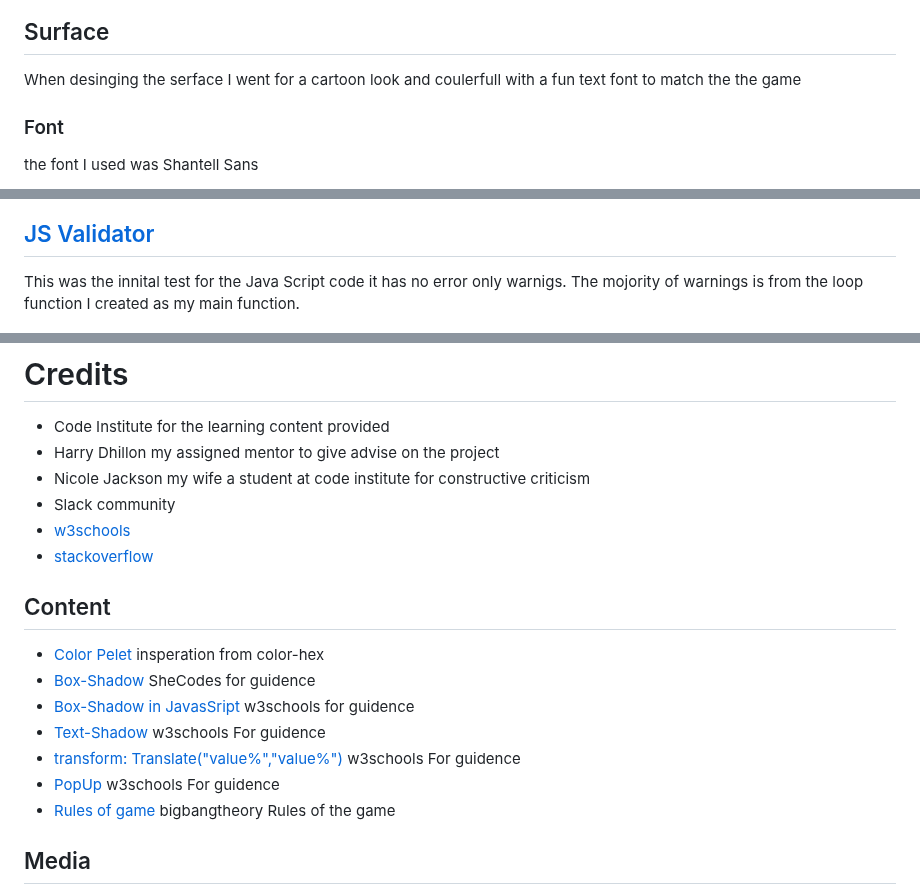
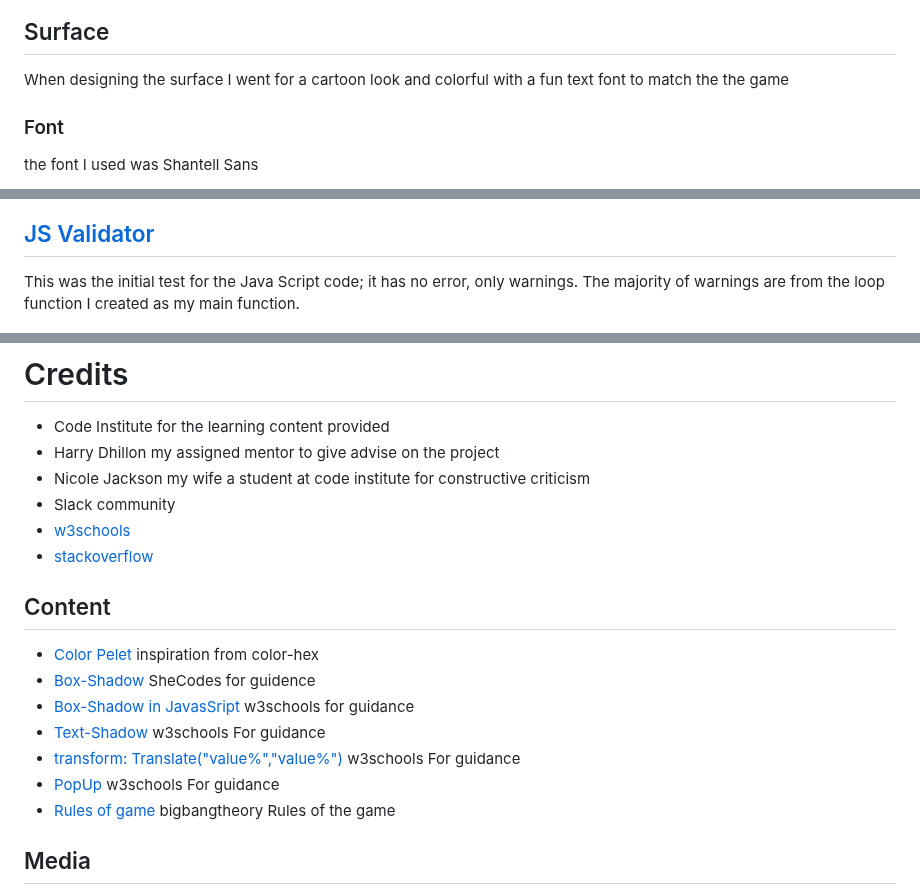
Before and after one commit to IainJackson90/pp2-rock-paper-scissors-lizard-spock, a Markdown page: README.md, 3 parts joined by grey strips. GitHub-like rendering.

```diff
--- a/README.md
+++ b/README.md
@@ -46,7 +46,7 @@ This is the original wireframe desing
 
 ## Surface
 
-When desinging the serface I went for a cartoon look and coulerfull with a fun text font to match the the game
+When designing the surface I went for a cartoon look and colorful with a fun text font to match the the game
 
 ### Font
 
@@ -153,8 +152,8 @@ I tested the contras and tin was the result
 
 ## [JS Validator](https://jshint.com/)
 
-This was the innital test for the Java Script code it has no error only warnigs.
-The mojority of warnings is from the loop function I created as my main function.
+This was the initial test for the Java Script code; it has no error, only warnings.
+The majority of warnings are from the loop function I created as my main function.
 
 ![JS Validator](./assets/docs/js-warnings.png)
 
@@ -266,16 +264,15 @@ Will allow you to create a copy of the repository so changes can be made that wi
 - [w3schools](https://www.w3schools.com/)
 - [stackoverflow](https://stackoverflow.com/)
 
-
 ## Content
 
-- [Color Pelet](https://www.color-hex.com/color-palette/94134) insperation from color-hex
+- [Color Pelet](https://www.color-hex.com/color-palette/94134) inspiration from color-hex
 - [Box-Shadow](https://www.shecodes.io/athena/21966-how-to-add-a-shadow-to-a-button-in-css#:~:text=To%20add%20a%20shadow%20to%20a%20button%20in%20CSS%2C%20you,use%20the%20box%2Dshadow%20property.&text=The%20box%2Dshadow%20property%20takes,moves%20it%20to%20the%20left.) SheCodes for guidence
-- [Box-Shadow in JavasSript](https://www.w3schools.com/jsref/tryit.asp?filename=tryjsref_style_boxshadow) w3schools for guidence
+- [Box-Shadow in JavasSript](https://www.w3schools.com/jsref/tryit.asp?filename=tryjsref_style_boxshadow) w3schools for guidance
 - [Text-Shadow](https://www.w3schools.com/cssref/tryit.php?filename=trycss3_text-shadow_blur
-) w3schools For guidence
-- [transform: Translate("value%","value%")](https://www.w3.org/wiki/CSS3_2D_Transforms) w3schools For guidence
-- [PopUp](https://www.w3schools.com/howto/howto_js_popup.asp) w3schools For guidence
+) w3schools For guidance
+- [transform: Translate("value%","value%")](https://www.w3.org/wiki/CSS3_2D_Transforms) w3schools For guidance
+- [PopUp](https://www.w3schools.com/howto/howto_js_popup.asp) w3schools For guidance
 - [Rules of game](https://bigbangtheory.fandom.com/wiki/Rock,_Paper,_Scissors,_Lizard,_Spock) bigbangtheory Rules of the game
 
 ## Media
```
Also changed, not shown: other parts of README.md (+48 -50 lines).
